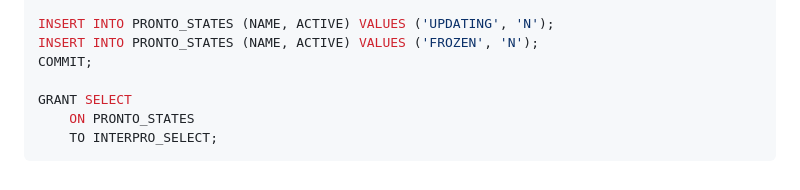
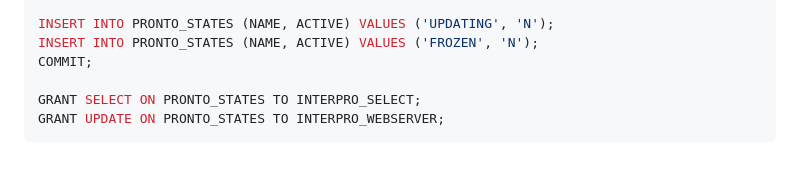
Before and after one commit to ProteinsWebTeam/pronto, a Markdown page: SCHEMA.md, the part around the change. GitHub-like rendering.

Commit message:
Add GRANT statement

````diff
--- a/SCHEMA.md
+++ b/SCHEMA.md
@@ -134,7 +134,6 @@ INSERT INTO PRONTO_STATES (NAME, ACTIVE) VALUES ('UPDATING', 'N');
 INSERT INTO PRONTO_STATES (NAME, ACTIVE) VALUES ('FROZEN', 'N');
 COMMIT;
 
-GRANT SELECT
-    ON PRONTO_STATES
-    TO INTERPRO_SELECT;
+GRANT SELECT ON PRONTO_STATES TO INTERPRO_SELECT;
+GRANT UPDATE ON PRONTO_STATES TO INTERPRO_WEBSERVER;
 ```
````
